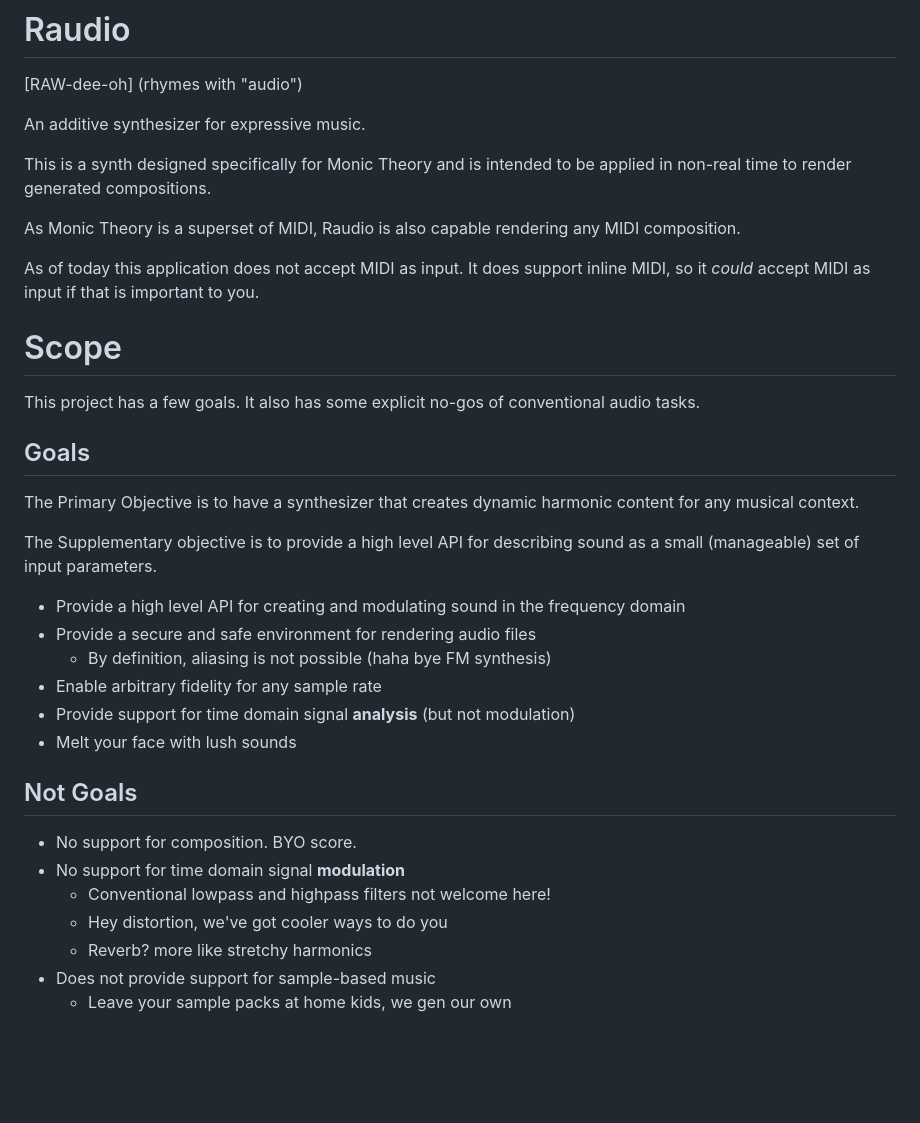
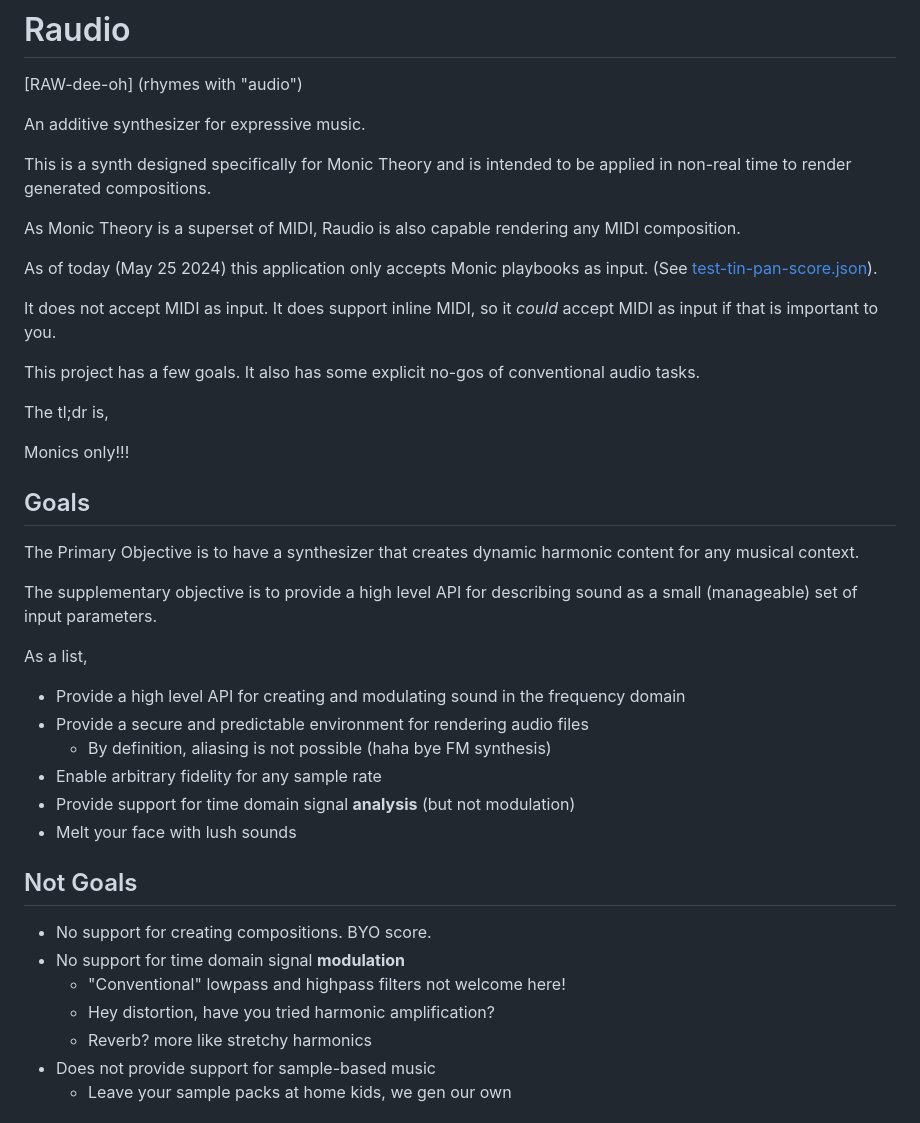
Before and after one commit to ckmahoney/raudio, a Markdown page: README.md, the part around the change. Drawn GitHub-style; blank space fills up the shorter version.

Commit message:
Include more general descriptions

```diff
--- a/README.md
+++ b/README.md
@@ -9,21 +9,27 @@ This is a synth designed specifically for Monic Theory and is intended to be app
 
 As Monic Theory is a superset of MIDI, Raudio is also capable rendering any MIDI composition.
 
-As of today this application does not accept MIDI as input. It does support inline MIDI, so it *could* accept MIDI as input if that is important to you.
+As of today (May 25 2024) this application only accepts Monic playbooks as input. (See [test-tin-pan-score.json](test-tin-pan-score.json)).
+
+It does not accept MIDI as input. It does support inline MIDI, so it *could* accept MIDI as input if that is important to you.
+
+This project has a few goals. It also has some explicit no-gos of conventional audio tasks.
+
+The tl;dr is,
 
 
-# Scope
-
-This project has a few goals. It also has some explicit no-gos of conventional audio tasks.
+Monics only!!!
 
 ## Goals
 
 The Primary Objective is to have a synthesizer that creates dynamic harmonic content for any musical context.
 
-The Supplementary objective is to provide a high level API for describing sound as a small (manageable) set of input parameters.
+The supplementary objective is to provide a high level API for describing sound as a small (manageable) set of input parameters.
+
+As a list,
 
   - Provide a high level API for creating and modulating sound in the frequency domain
-  - Provide a secure and safe environment for rendering audio files
+  - Provide a secure and predictable environment for rendering audio files
     - By definition, aliasing is not possible (haha bye FM synthesis)
   - Enable arbitrary fidelity for any sample rate
   - Provide support for time domain signal **analysis** (but not modulation)
@@ -31,10 +37,10 @@ The Supplementary objective is to provide a high level API for describing sound
 
 ## Not Goals
 
-  - No support for composition. BYO score.
+  - No support for creating compositions. BYO score.
   - No support for time domain signal **modulation**
-    - Conventional lowpass and highpass filters not welcome here!
-    - Hey distortion, we've got cooler ways to do you
+    - "Conventional" lowpass and highpass filters not welcome here!
+    - Hey distortion, have you tried harmonic amplification?
     - Reverb? more like stretchy harmonics
   - Does not provide support for sample-based music
     - Leave your sample packs at home kids, we gen our own
```
